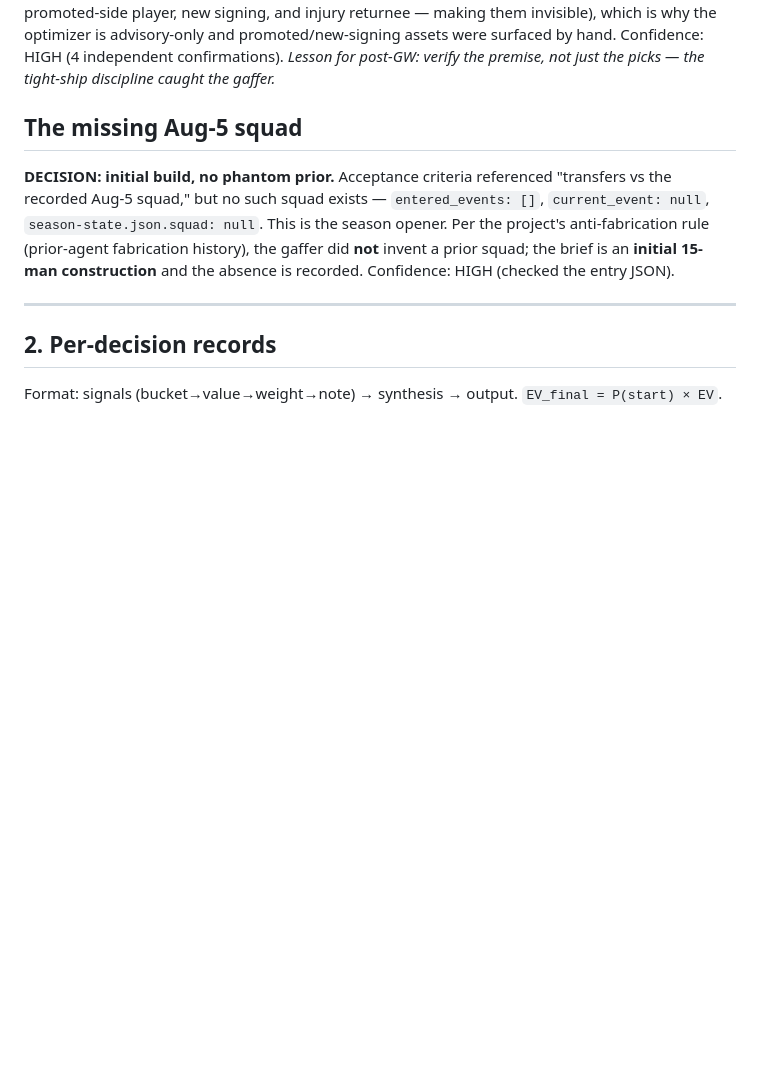
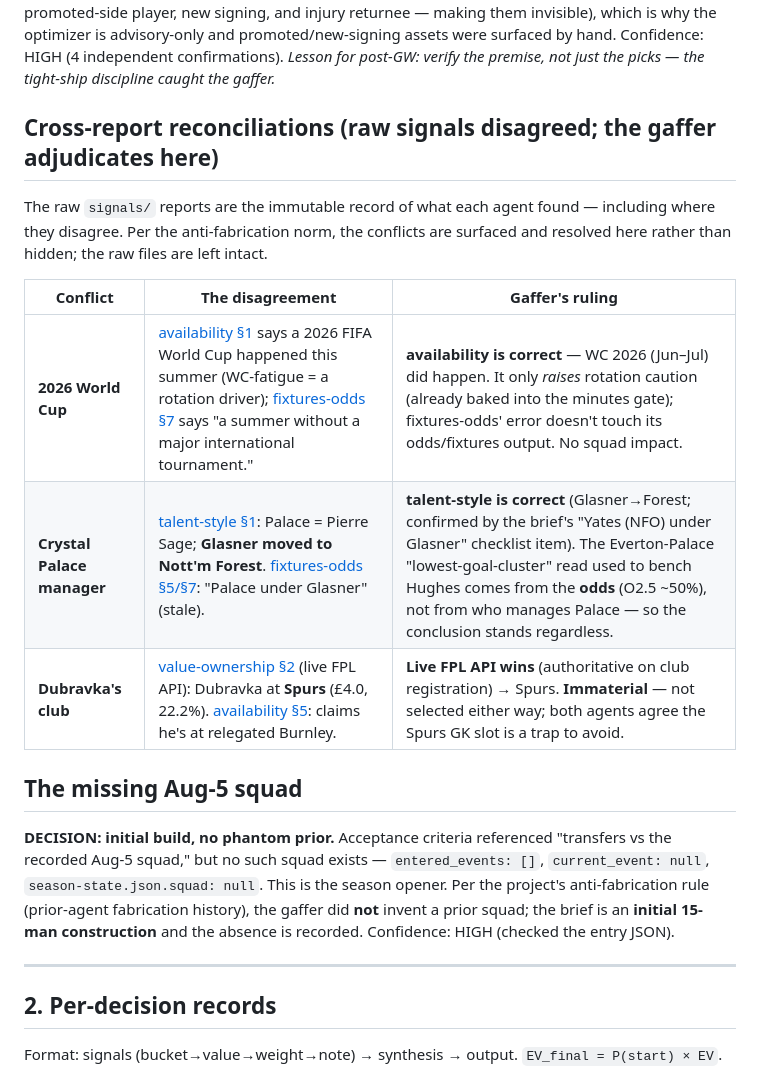
Before and after one commit to ropats16/fpl-pi-manager, a Markdown page: plans/gw1/decision-log.md, the part around the change. GitHub-like rendering; blank space fills up the shorter version.

Commit message:
review(#25): fix pushback-file link depth, reconcile cross-report conflicts
Applies /code-review findings (Standards axis):
- fix 12 broken links in signals/assistant-manager-pushback.md
  (../research/ -> ../../research/; file is one level deeper in signals/)
- decision-log: add cross-report reconciliation table — WC-2026 (availability
  correct), Palace manager Glasner->Forest (talent-style correct), Dubravka
  club immaterial (live API=Spurs, not selected). Raw signals left intact.
- map: bench autosub order matches brief (Diop/Hughes/van Ewijk)

Spec axis: all six #25 acceptance criteria confirmed met; Aug-5 N/A verified
sound; pushback loop genuinely exercised. Squad integrity re-verified £100.0m.

Co-Authored-By: Claude Opus 4.8 <noreply@anthropic.com>

```diff
--- a/plans/gw1/decision-log.md
+++ b/plans/gw1/decision-log.md
@@ -64,6 +64,18 @@ promoted-side player, new signing, and injury returnee — making them invisible
 why the optimizer is advisory-only and promoted/new-signing assets were surfaced by hand.
 Confidence: HIGH (4 independent confirmations). *Lesson for post-GW: verify the premise, not
 just the picks — the tight-ship discipline caught the gaffer.*
+
+## Cross-report reconciliations (raw signals disagreed; the gaffer adjudicates here)
+
+The raw `signals/` reports are the immutable record of what each agent found — including
+where they disagree. Per the anti-fabrication norm, the conflicts are surfaced and resolved
+here rather than hidden; the raw files are left intact.
+
+| Conflict | The disagreement | Gaffer's ruling |
+|---|---|---|
+| **2026 World Cup** | [availability §1](signals/availability.md) says a 2026 FIFA World Cup happened this summer (WC-fatigue = a rotation driver); [fixtures-odds §7](signals/fixtures-odds.md) says "a summer without a major international tournament." | **availability is correct** — WC 2026 (Jun–Jul) did happen. It only *raises* rotation caution (already baked into the minutes gate); fixtures-odds' error doesn't touch its odds/fixtures output. No squad impact. |
+| **Crystal Palace manager** | [talent-style §1](signals/talent-style.md): Palace = Pierre Sage; **Glasner moved to Nott'm Forest**. [fixtures-odds §5/§7](signals/fixtures-odds.md): "Palace under Glasner" (stale). | **talent-style is correct** (Glasner→Forest; confirmed by the brief's "Yates (NFO) under Glasner" checklist item). The Everton-Palace "lowest-goal-cluster" read used to bench Hughes comes from the **odds** (O2.5 ~50%), not from who manages Palace — so the conclusion stands regardless. |
+| **Dubravka's club** | [value-ownership §2](signals/value-ownership.md) (live FPL API): Dubravka at **Spurs** (£4.0, 22.2%). [availability §5](signals/availability.md): claims he's at relegated Burnley. | **Live FPL API wins** (authoritative on club registration) → Spurs. **Immaterial** — not selected either way; both agents agree the Spurs GK slot is a trap to avoid. |
 
 ## The missing Aug-5 squad
 
```
Also changed, not shown: plans/map.md (+1 -1 lines), 1 other file.
